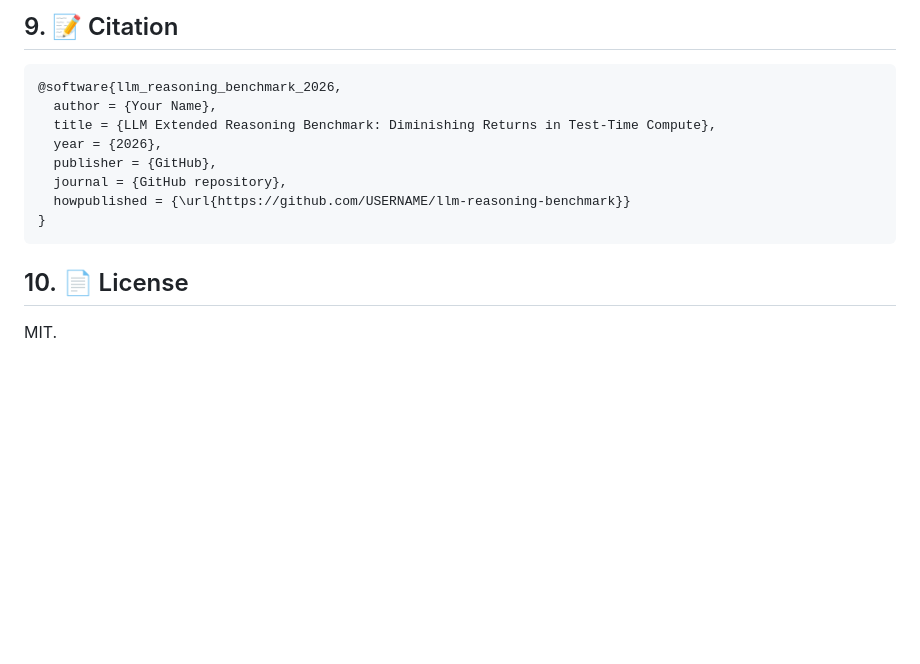
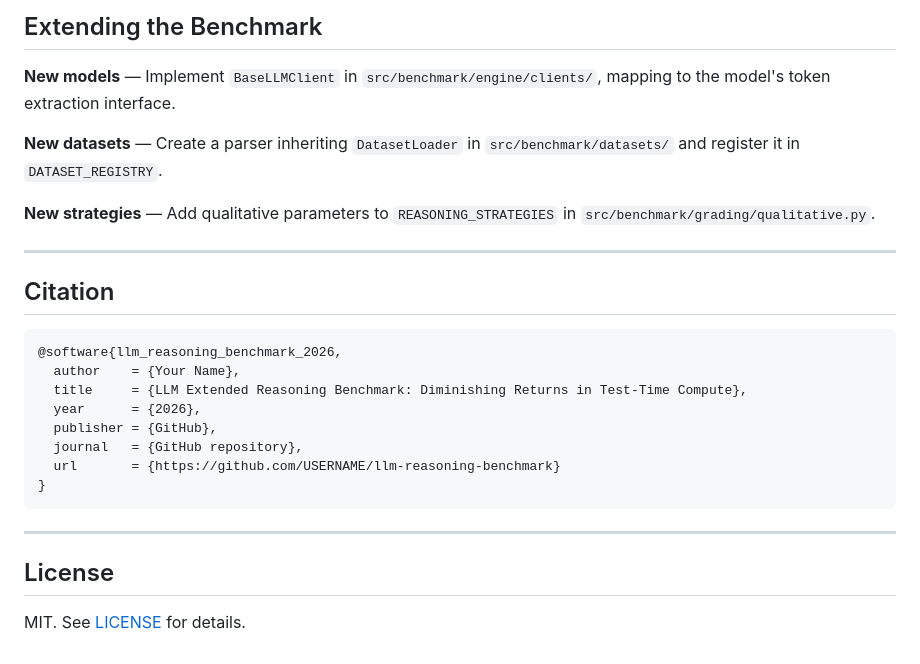
Before and after one commit to AM1N8/extended-reasoning-benchmark, a Markdown page: README.md, the part around one of its changes. Rendered like a GitHub page; blank space fills up the shorter version.

````diff
--- a/README.md
+++ b/README.md
@@ -129,17 +157,29 @@ just test-cov                    # Execute testing alongside coverage matrix
 
-## 9. 📝 Citation
+## Extending the Benchmark
+
+**New models** — Implement `BaseLLMClient` in `src/benchmark/engine/clients/`, mapping to the model's token extraction interface.
+
+**New datasets** — Create a parser inheriting `DatasetLoader` in `src/benchmark/datasets/` and register it in `DATASET_REGISTRY`.
+
+**New strategies** — Add qualitative parameters to `REASONING_STRATEGIES` in `src/benchmark/grading/qualitative.py`.
+
+---
+
+## Citation
 
 ```bibtex
 @software{llm_reasoning_benchmark_2026,
-  author = {Your Name},
-  title = {LLM Extended Reasoning Benchmark: Diminishing Returns in Test-Time Compute},
-  year = {2026},
+  author    = {Your Name},
+  title     = {LLM Extended Reasoning Benchmark: Diminishing Returns in Test-Time Compute},
+  year      = {2026},
   publisher = {GitHub},
-  journal = {GitHub repository},
-  howpublished = {\url{https://github.com/USERNAME/llm-reasoning-benchmark}}
+  journal   = {GitHub repository},
+  url       = {https://github.com/USERNAME/llm-reasoning-benchmark}
 }
 ```
 
-## 10. 📄 License
+---
 
-MIT.
+## License
+
+MIT. See [LICENSE](LICENSE) for details.
````
Also changed, not shown: other parts of README.md (+85 -57 lines).
